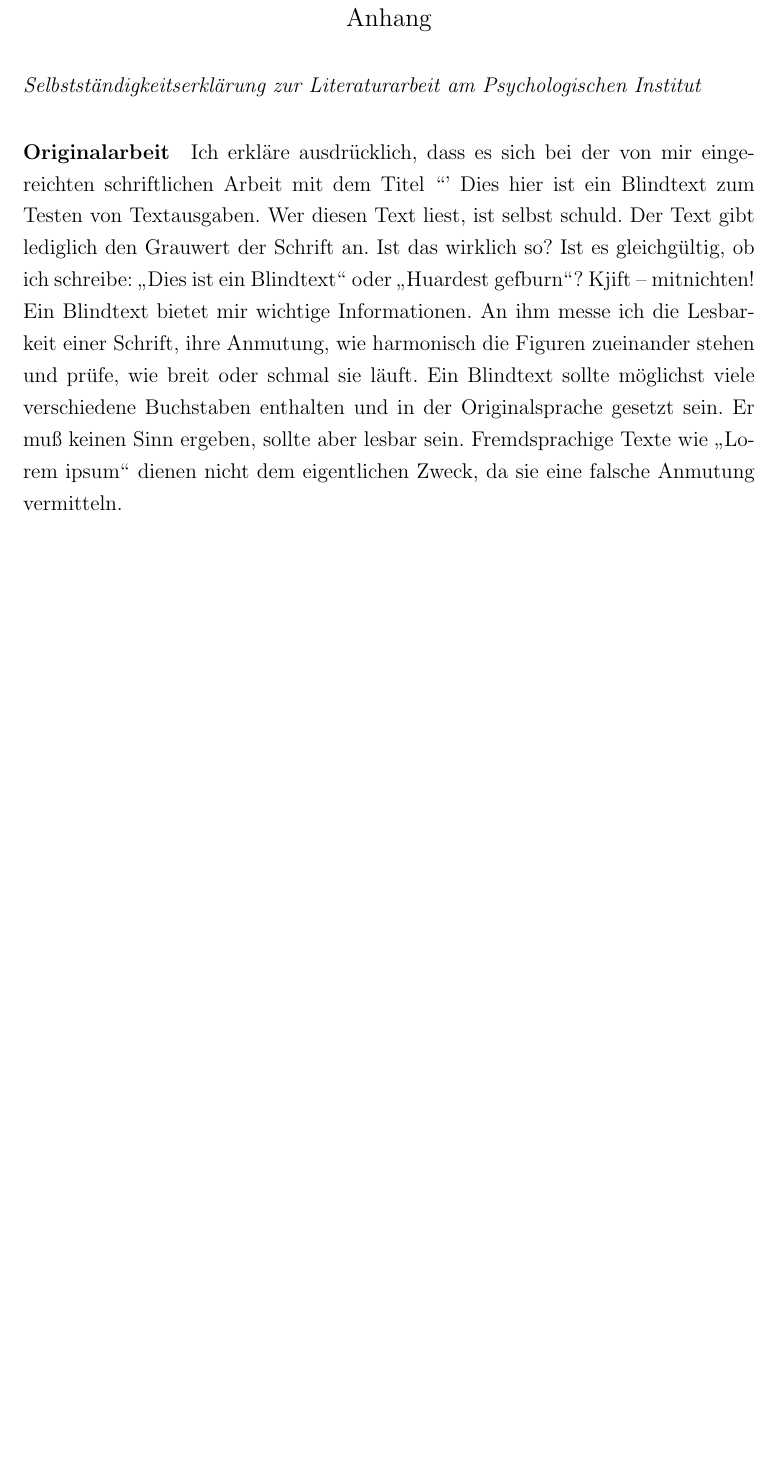
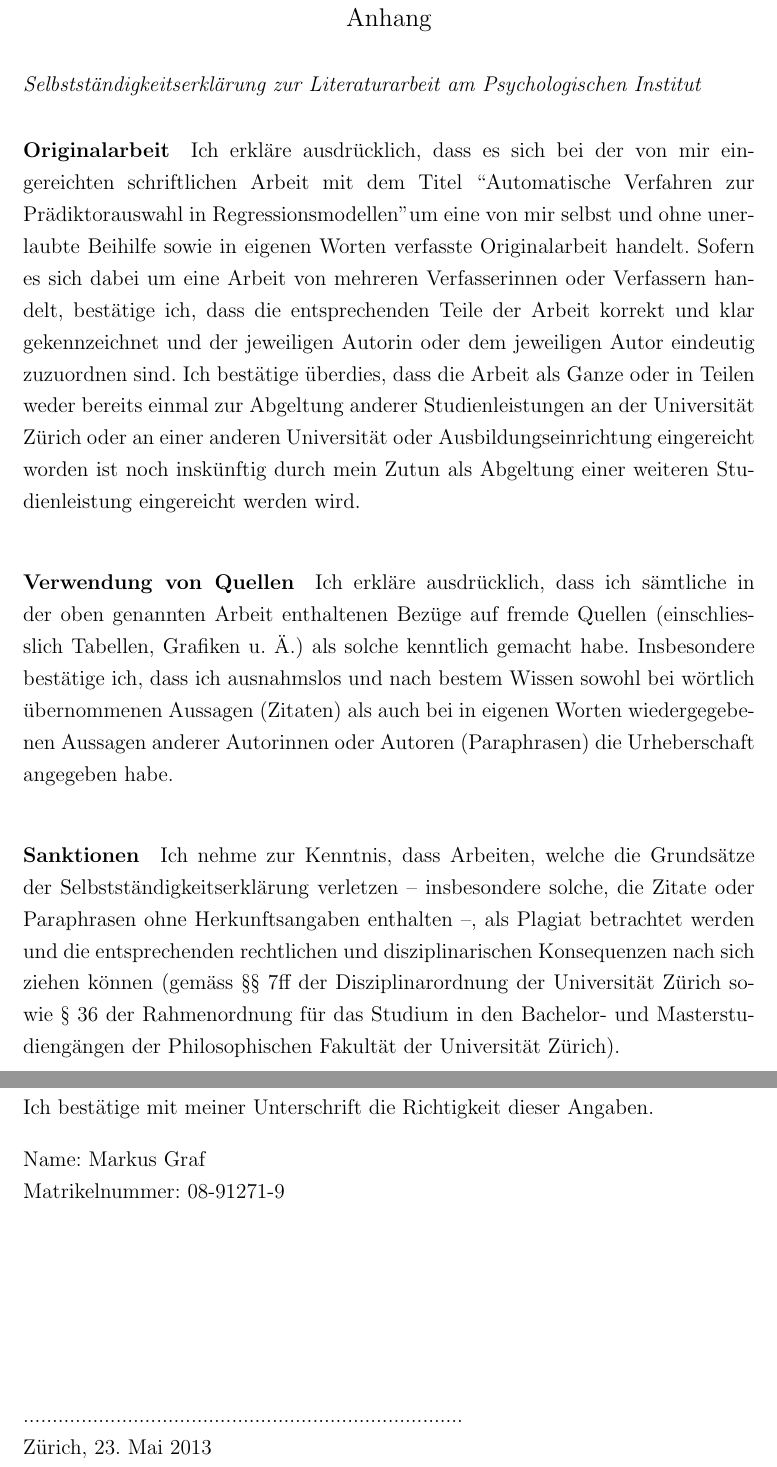
Before and after one commit to gurix/crystal-ball, a LaTeX paper (main.tex): part of page 17 of 17 before the commit and two parts of pages 18 and 19 of 19 after it, the two joined at a grey line, cut so that both start at the same text, the shorter picture padded with empty space. Compiled offline with pdfLaTeX.

Commit message:
more shitty content

```diff
--- a/main.tex
+++ b/main.tex
@@ -3,7 +3,8 @@
 
 \usepackage{apacite}
 \usepackage{amsmath}
-
+\usepackage{glossaries}
+\makeglossaries
 \usepackage{tikz}
 \usepackage[german]{babel}
 \usepackage{verbatim}
@@ -11,7 +12,6 @@
 \usepackage{graphicx}
 \usepackage{caption}
 \usepackage{prettyref}
-\usepackage{titleref}
 
 \onehalfspacing
 \setlength{\parskip}{1em} % 1ex plus 0.5ex minus 0.2ex}
@@ -20,6 +20,6 @@
 \usepackage[utf8]{inputenc}
 
 \usepackage[]{blindtext}
-\rightheader{Automatische Verfahren zur Prädiktorauswahl}
+\rightheader{Automatisierte Verfahren zur Prädiktorauswahl}
 
 \begin{document}
@@ -268,14 +286,21 @@ Die Funktion bietet über die reine Berechnung hinaus die Möglichkeit die $k$ D
 \subsection*{Selbstständigkeitserklärung zur Literaturarbeit am  Psychologischen Institut}
 \paragraph{Originalarbeit}
 Ich erkläre ausdrücklich, dass es sich bei der von mir eingereichten schriftlichen Arbeit
-mit dem Titel ``\title''
-\blindtext
-\begin{comment}
+mit dem Titel ``Automatische Verfahren zur Prädiktorauswahl in Regressionsmodellen''um eine von mir selbst und ohne unerlaubte Beihilfe sowie in eigenen Worten verfasste
+Originalarbeit handelt.
+Sofern es sich dabei um eine Arbeit von mehreren Verfasserinnen oder Verfassern handelt, bestätige ich, dass die entsprechenden Teile der Arbeit korrekt und klar gekennzeichnet und der jeweiligen Autorin oder dem jeweiligen Autor eindeutig zuzuordnen sind.
+Ich bestätige überdies, dass die Arbeit als Ganze oder in Teilen weder bereits einmal zur Abgeltung anderer Studienleistungen an der Universität Zürich oder an einer anderen Universität oder Ausbildungseinrichtung eingereicht worden ist noch inskünftig durch mein Zutun als Abgeltung einer weiteren Studienleistung eingereicht werden wird.
+\paragraph{Verwendung von Quellen}
+Ich erkläre ausdrücklich, dass ich sämtliche in der oben genannten Arbeit enthaltenen Bezüge auf fremde Quellen (einschliesslich Tabellen, Grafiken u. Ä.) als solche kenntlich gemacht habe. Insbesondere bestätige ich, dass ich ausnahmslos und nach bestem Wissen sowohl bei wörtlich übernommenen Aussagen (Zitaten) als auch bei in eigenen Worten wiedergegebenen Aussagen anderer Autorinnen oder Autoren (Paraphrasen) die Urheberschaft angegeben habe.
 
-\\
-\\
+\paragraph{Sanktionen}
+Ich nehme zur Kenntnis, dass Arbeiten, welche die Grundsätze der
+Selbstständigkeitserklärung verletzen – insbesondere solche, die Zitate oder Paraphrasen ohne Herkunftsangaben enthalten –, als Plagiat betrachtet werden und die entsprechenden rechtlichen und disziplinarischen Konsequenzen nach sich ziehen können (gemäss §§ 7ff der Disziplinarordnung der Universität Zürich sowie § 36 der Rahmenordnung für das Studium in den Bachelor- und Masterstudiengängen der Philosophischen Fakultät der Universität Zürich).
+
+Ich bestätige mit meiner Unterschrift die Richtigkeit dieser Angaben.
+
 Name: Markus Graf\\
-Matriculation number:  08-91271-9\\
+Matrikelnummer:  08-91271-9\\
 \\
 \\
 \\
@@ -284,7 +309,7 @@ Matriculation number:  08-91271-9\\
 \\
 ............................................................................\\
 Zürich, \today
-\end{comment}
+
 
 
 \end{document}
```
Also changed, not shown: main.pdf, main.tex (20 more changed lines), 1 other file.
